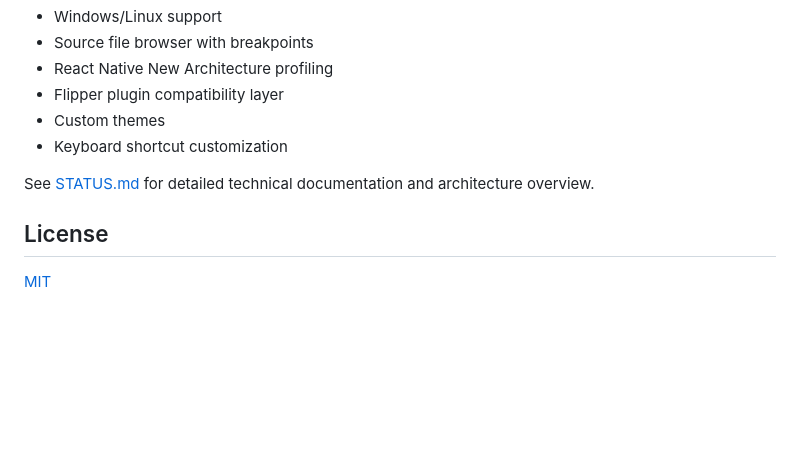
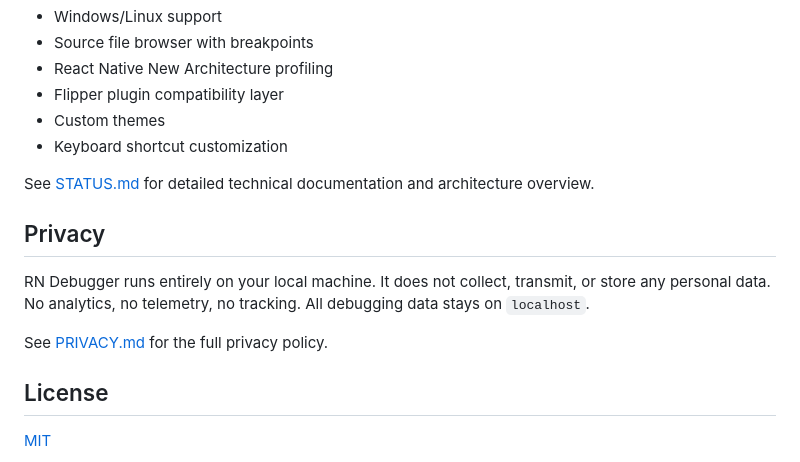
Before and after one commit to sharanagouda/react-native-debugger, a Markdown page: README.md, the part around the change. GitHub-like rendering; blank space fills up the shorter version.

Commit message:
docs: add privacy policy — no data collection, runs locally only

```diff
--- a/README.md
+++ b/README.md
@@ -348,6 +348,12 @@ npm start
 
 See [STATUS.md](./STATUS.md) for detailed technical documentation and architecture overview.
 
+## Privacy
+
+RN Debugger runs entirely on your local machine. It does not collect, transmit, or store any personal data. No analytics, no telemetry, no tracking. All debugging data stays on `localhost`.
+
+See [PRIVACY.md](./PRIVACY.md) for the full privacy policy.
+
 ## License
 
 [MIT](./LICENSE)
```
Also changed, not shown: PRIVACY.md (added, +66 -0 lines).
